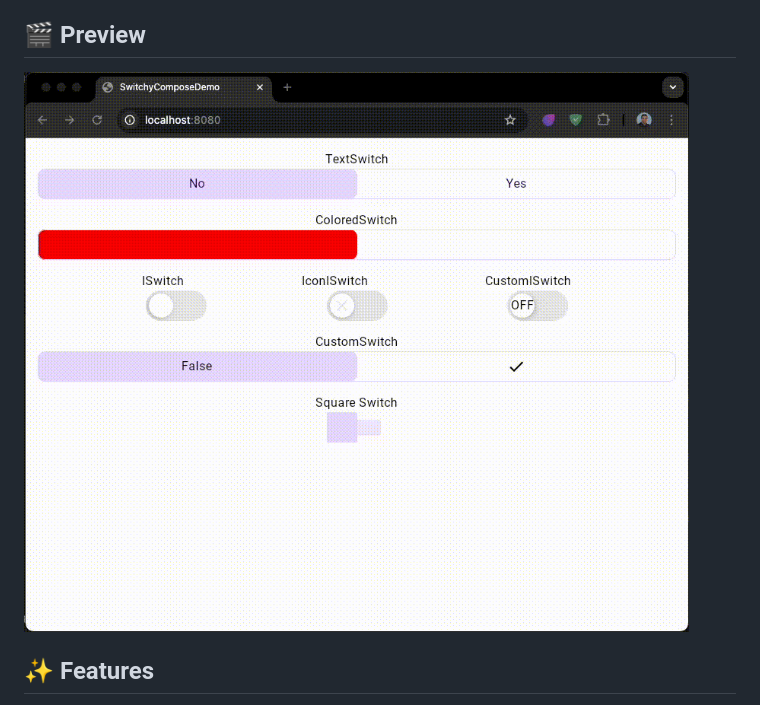
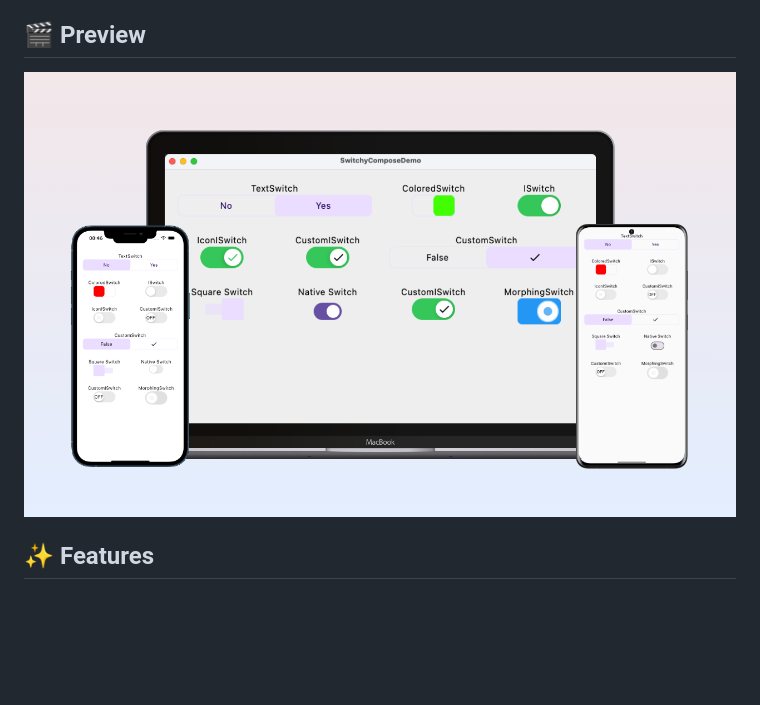
Before and after one commit to muazkadan/switchy-compose, a Markdown page: README.md, the part around the change. Drawn GitHub-style; pictures changed too: preview/switchy_compose_preview.gif (deleted), preview/switchy_compose_preview.png (added); blank space fills up the shorter version.

Commit message:
Update preview image in README

```diff
--- a/README.md
+++ b/README.md
@@ -10,7 +10,7 @@ A modern, customizable switch component library for Jetpack Compose that provide
 
 ## 🎬 Preview
 
-<img src="preview/switchy_compose_preview.gif" width="874" alt="Switchy Compose Demo">
+<img src="preview/switchy_compose_preview.png" width="1280" alt="Switchy Compose Demo">
 
 ## ✨ Features
 
```
